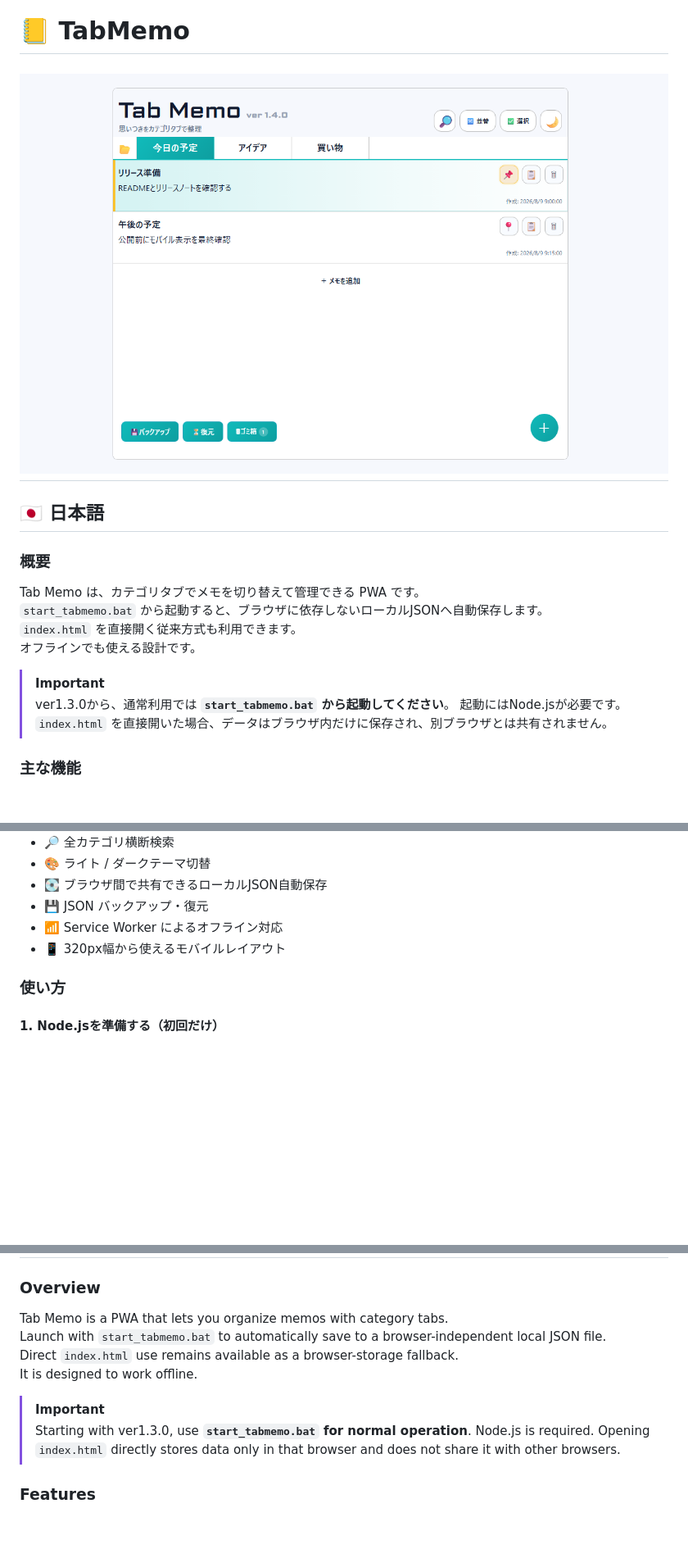
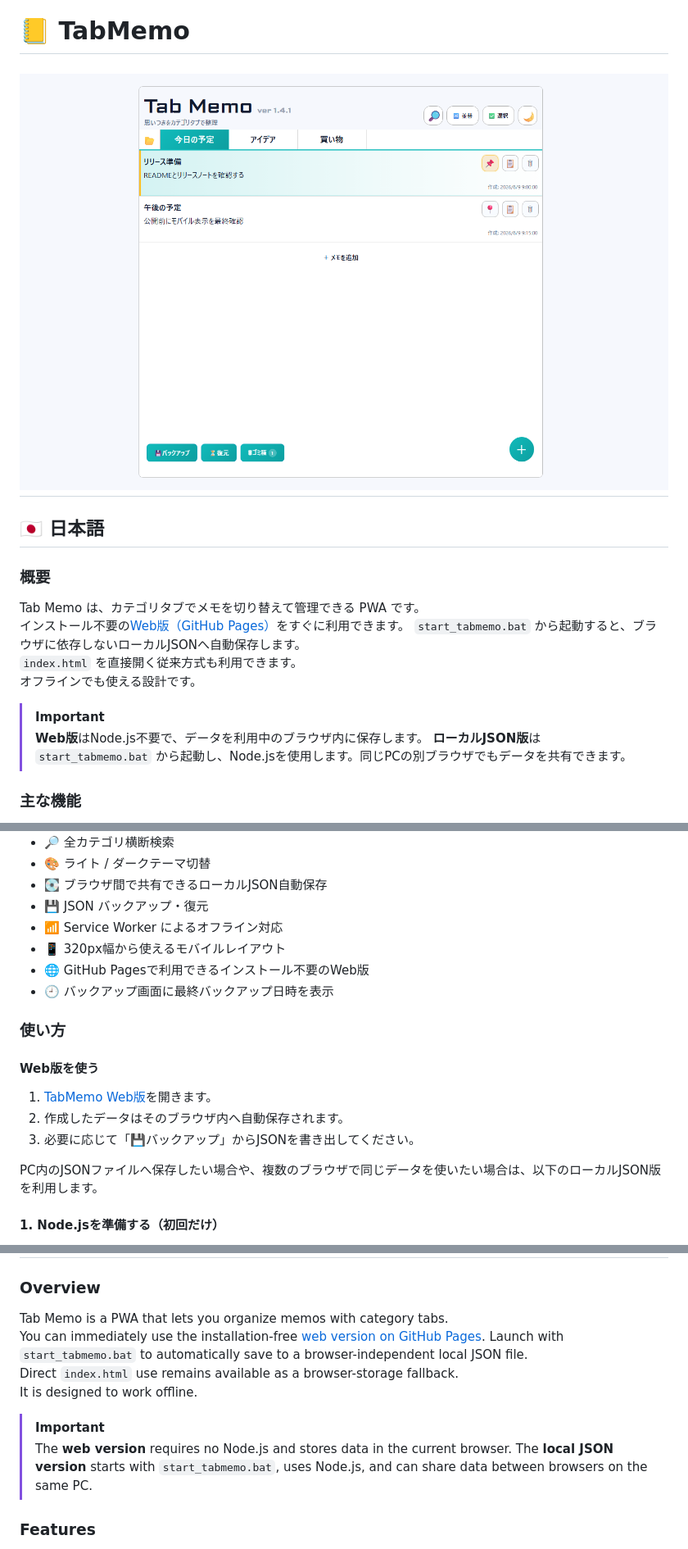
Before and after one commit to chimozaki/tabmemo, a Markdown page: README.md, 3 parts joined by grey strips. Shown: that part at 82% size. Rendered like a GitHub page; pictures changed too: tabmemo_exsample.png; blank space fills up the shorter version.

Commit message:
Release Tab Memo v1.4.1

```diff
--- a/README.md
+++ b/README.md
@@ -6,13 +6,14 @@
 
 ### 概要
 Tab Memo は、カテゴリタブでメモを切り替えて管理できる PWA です。
+インストール不要の[Web版（GitHub Pages）](https://chimozaki.github.io/tabmemo/)をすぐに利用できます。
 `start_tabmemo.bat` から起動すると、ブラウザに依存しないローカルJSONへ自動保存します。
 `index.html` を直接開く従来方式も利用できます。
 オフラインでも使える設計です。
 
 > [!IMPORTANT]
-> ver1.3.0から、通常利用では **`start_tabmemo.bat` から起動してください**。
-> 起動にはNode.jsが必要です。`index.html` を直接開いた場合、データはブラウザ内だけに保存され、別ブラウザとは共有されません。
+> **Web版**はNode.js不要で、データを利用中のブラウザ内に保存します。
+> **ローカルJSON版**は `start_tabmemo.bat` から起動し、Node.jsを使用します。同じPCの別ブラウザでもデータを共有できます。
 
 ### 主な機能
 - 📂 カテゴリタブ切り替え（横スクロール・スワイプ対応）
@@ -26,8 +27,18 @@ Tab Memo は、カテゴリタブでメモを切り替えて管理できる PWA
 - 💾 JSON バックアップ・復元
 - 📶 Service Worker によるオフライン対応
 - 📱 320px幅から使えるモバイルレイアウト
+- 🌐 GitHub Pagesで利用できるインストール不要のWeb版
+- 🕘 バックアップ画面に最終バックアップ日時を表示
 
 ### 使い方
+#### Web版を使う
+
+1. [TabMemo Web版](https://chimozaki.github.io/tabmemo/)を開きます。
+2. 作成したデータはそのブラウザ内へ自動保存されます。
+3. 必要に応じて「💾バックアップ」からJSONを書き出してください。
+
+PC内のJSONファイルへ保存したい場合や、複数のブラウザで同じデータを使いたい場合は、以下のローカルJSON版を利用します。
+
 #### 1. Node.jsを準備する（初回だけ）
 
 1. まず `start_tabmemo.bat` をダブルクリックしてください。Tab Memoが開けば、Node.jsは導入済みなので次の「2. Tab Memoを起動する」へ進めます。
@@ -100,13 +112,14 @@ node -v
 
 ### Overview
 Tab Memo is a PWA that lets you organize memos with category tabs.
+You can immediately use the installation-free [web version on GitHub Pages](https://chimozaki.github.io/tabmemo/).
 Launch with `start_tabmemo.bat` to automatically save to a browser-independent local JSON file.
 Direct `index.html` use remains available as a browser-storage fallback.
 It is designed to work offline.
 
 > [!IMPORTANT]
-> Starting with ver1.3.0, use **`start_tabmemo.bat` for normal operation**.
-> Node.js is required. Opening `index.html` directly stores data only in that browser and does not share it with other browsers.
+> The **web version** requires no Node.js and stores data in the current browser.
+> The **local JSON version** starts with `start_tabmemo.bat`, uses Node.js, and can share data between browsers on the same PC.
 
 ### Features
 - 📂 Category tabs (horizontal scroll + swipe support)
```
Also changed, not shown: other parts of README.md (+44 -8 lines), RELEASE_NOTES.md (+44 -0 lines), 5 other files.
